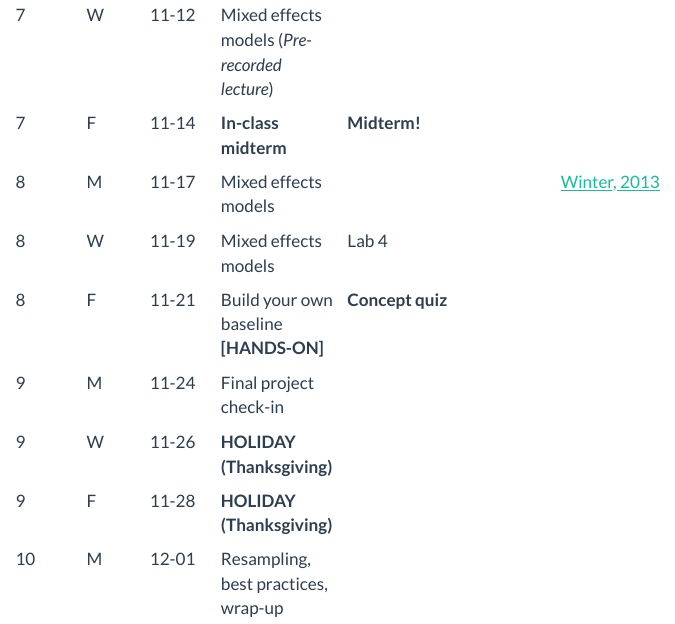
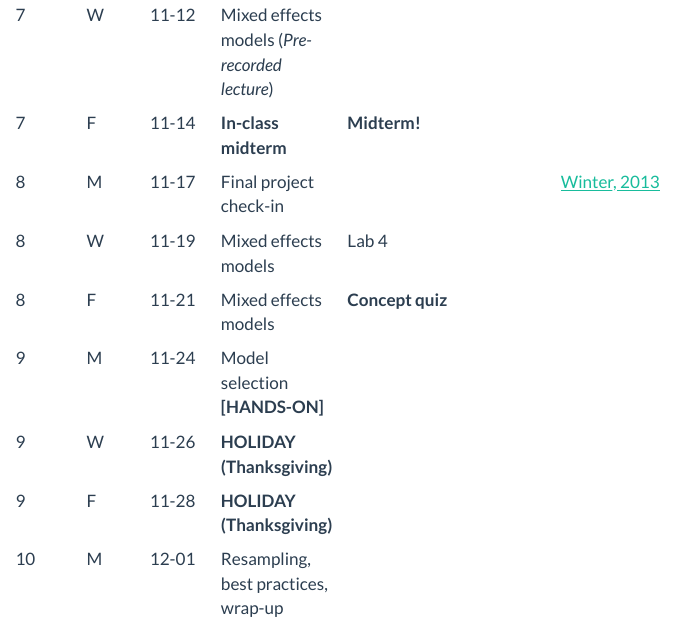
Before and after one commit to seantrott/ucsd_css211, a Quarto document (schedule.qmd): the page in a window 1100 px wide, from 1580 px down. Rendered offline with R 4.5, knitr and Pandoc in place of Quarto, with nearby package versions; menus at the side of the page are left out.

Commit message:
schedule

```diff
--- a/schedule.qmd
+++ b/schedule.qmd
@@ -31,10 +31,10 @@ Readings are option; "ISLR" refers to ["Introduction to Statistical Learning in
 | 7 | M | 11-10 | Midterm review | ||
 | 7 | W | 11-12 | Mixed effects models (*Pre-recorded lecture*) | |
 | 7 | F | 11-14 | **In-class midterm** | **Midterm!** |
-| 8 | M | 11-17 | Mixed effects models | |[Winter, 2013](https://arxiv.org/abs/1308.5499)|
+| 8 | M | 11-17 | Final project check-in| |[Winter, 2013](https://arxiv.org/abs/1308.5499)|
 | 8 | W | 11-19 | Mixed effects models | Lab 4 |
-| 8 | F | 11-21 | Build your own baseline **[HANDS-ON]** | **Concept quiz** |
-| 9 | M | 11-24 | Final project check-in | |
+| 8 | F | 11-21 | Mixed effects models  | **Concept quiz** |
+| 9 | M | 11-24 | Model selection **[HANDS-ON]**| |
 | 9 | W | 11-26 | **HOLIDAY (Thanksgiving)** | |
 | 9 | F | 11-28 | **HOLIDAY (Thanksgiving)** | |
 | 10 | M | 12-01 | Resampling, best practices, wrap-up | |
```
Also changed, not shown: docs/search.json, 1 other file.
